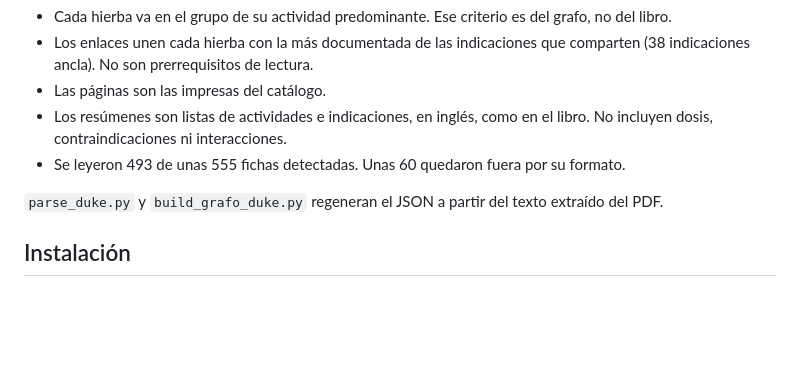
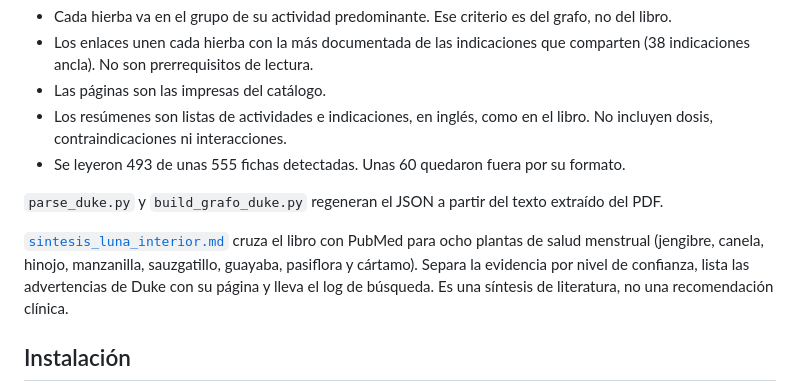
Before and after one commit to Melari1593/bookskills, a Markdown page: README.md, the part around the change. Rendered like a GitHub page; blank space fills up the shorter version.

```diff
--- a/README.md
+++ b/README.md
@@ -131,6 +131,8 @@ El libro es un catálogo A–Z sin capítulos ni prerrequisitos. Por eso el graf
 
 `parse_duke.py` y `build_grafo_duke.py` regeneran el JSON a partir del texto extraído del PDF.
 
+[`sintesis_luna_interior.md`](grafos/duke-medicinal-herbs/sintesis_luna_interior.md) cruza el libro con PubMed para ocho plantas de salud menstrual (jengibre, canela, hinojo, manzanilla, sauzgatillo, guayaba, pasiflora y cártamo). Separa la evidencia por nivel de confianza, lista las advertencias de Duke con su página y lleva el log de búsqueda. Es una síntesis de literatura, no una recomendación clínica.
+
 ## Instalación
 
 Las skills viven en `.claude/skills/` y Claude Code las carga automáticamente al abrir este repo. Cada carpeta es una skill independiente (`SKILL.md` + `references/`). Para instalarla en claude.ai, comprime la carpeta como `.skill` (zip) y súbela en *Settings → Capabilities → Skills*, o cópiala a `~/.claude/skills/` para Claude Code.
```
Also changed, not shown: grafos/duke-medicinal-herbs/sintesis_luna_interior.md (added, +143 -0 lines).
